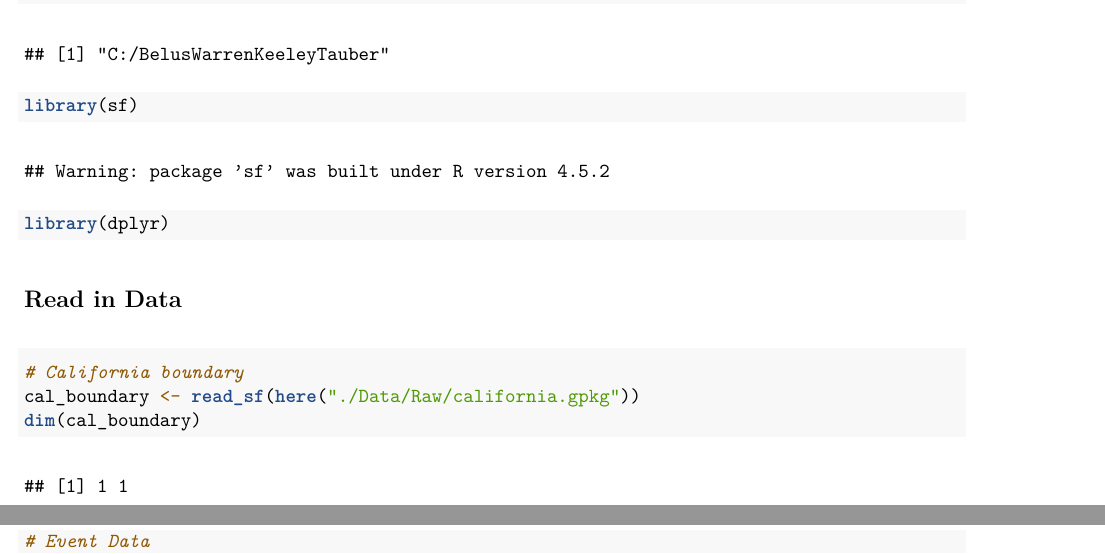
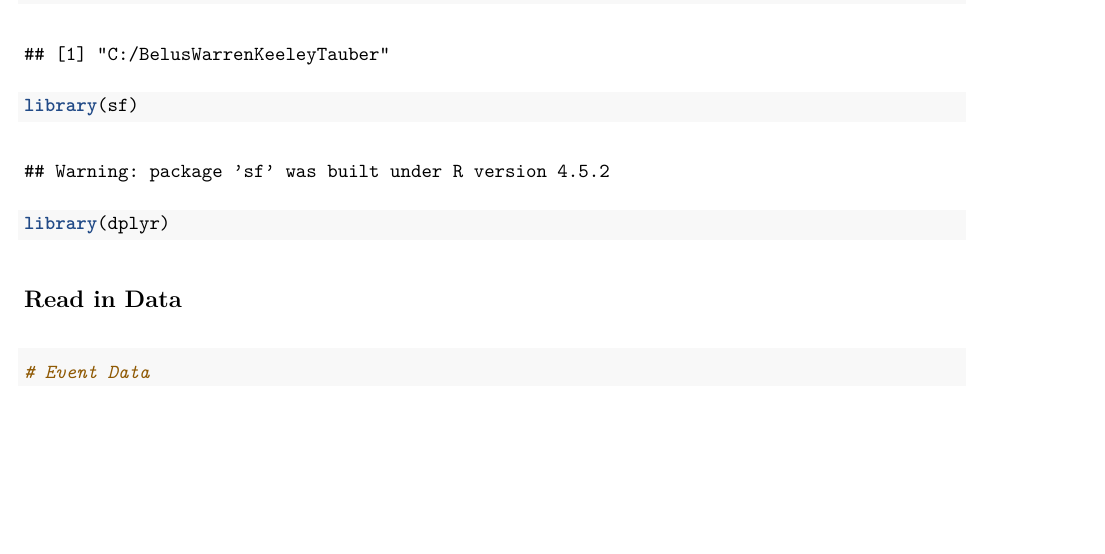
Before and after one commit to ttrishab/BelusWarrenKeeleyTauber, an R Markdown document (Scripts/ImportingScript.Rmd): two parts of pages 1 and 2 of 2 before the commit and part of the page after it, the two joined at a grey line, cut so that both start at the same text, the shorter picture padded with empty space. The pictures show the output file Scripts/ImportingScript.pdf that the author committed with the source.

Commit message:
Edit and knit the script file for submission, only including the event data and not California boundar (can manipulate in ArcGIS)

````diff
--- a/Scripts/ImportingScript.Rmd
+++ b/Scripts/ImportingScript.Rmd
@@ -22,11 +22,6 @@ library(dplyr)
 
 ```{r 1. Project Data, message = FALSE}
 
-# California boundary
-cal_boundary <- read_sf(here("./Data/Raw/california.gpkg"))
-dim(cal_boundary)
-
-
 # Event Data
 event_data <- read_sf(here("./Data/Raw/Raw_large/fired_uscan_to2021121_events_gpkg_shp/fired_uscan_to2021121_events.gpkg"))
 dim(event_data)
````
Also changed, not shown: Scripts/ImportingScript.pdf.
